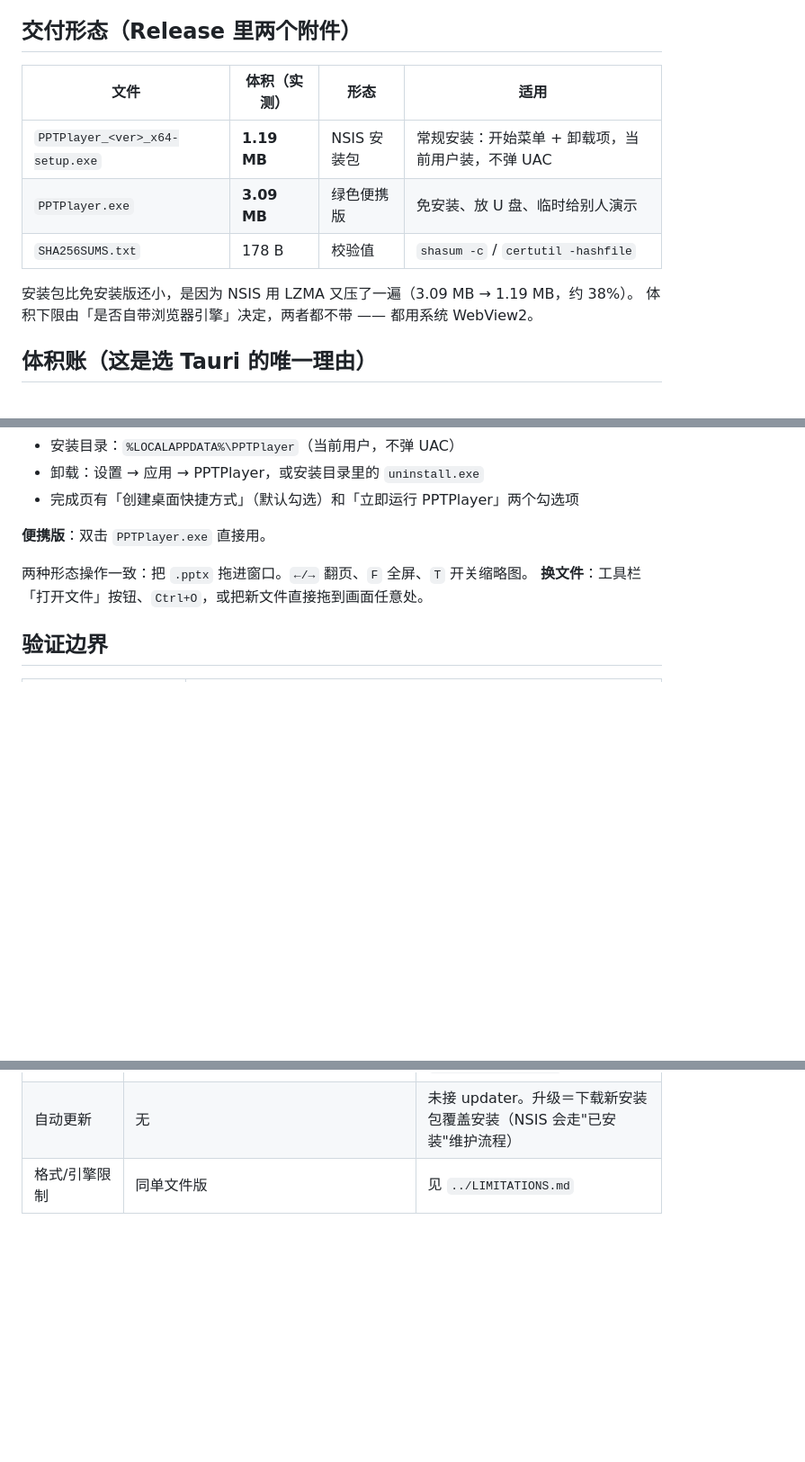
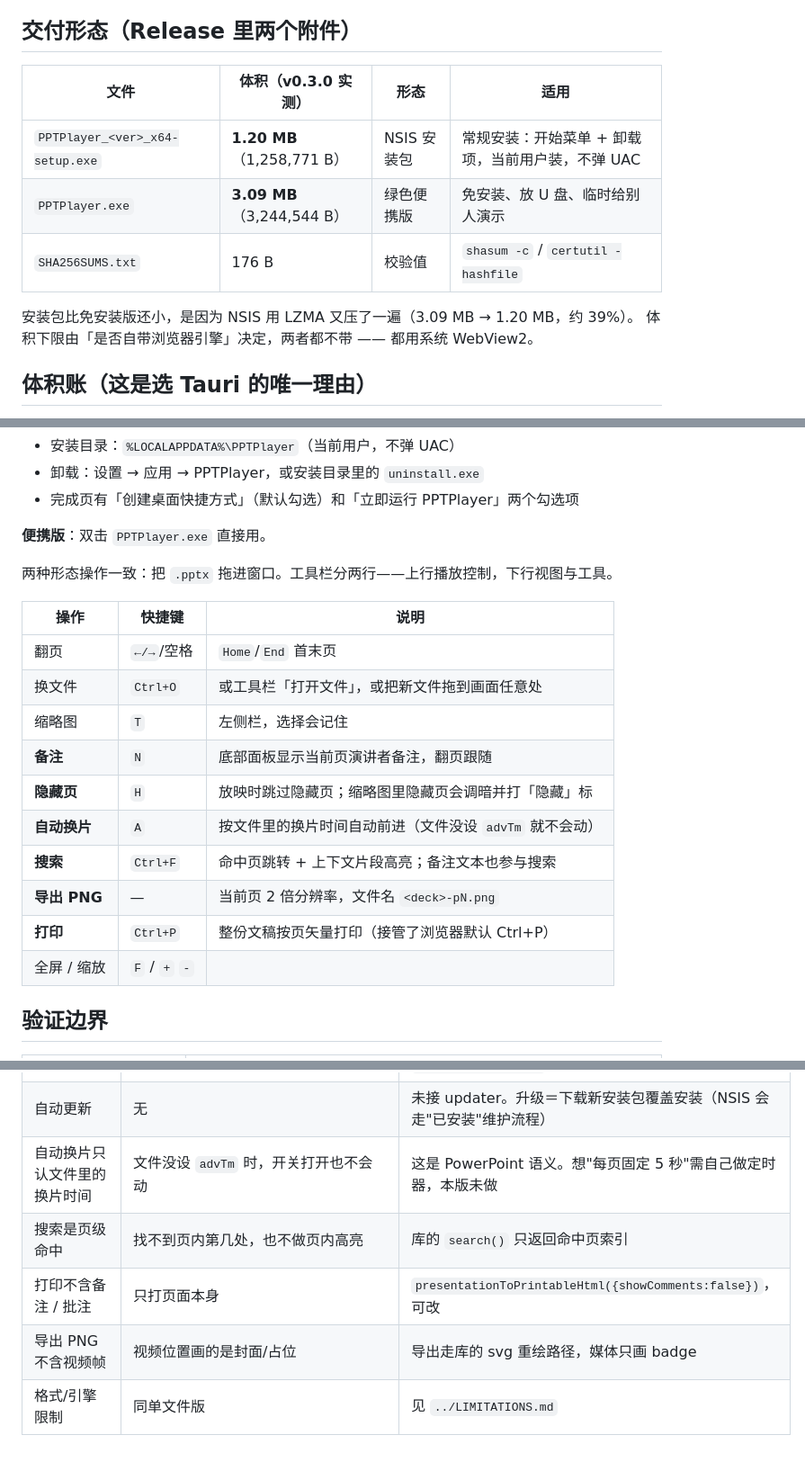
Before and after one commit to Vincent-chao-lang/pptplayer-windows, a Markdown page: README.md, 3 parts joined by grey strips. Shown at 90% size. GitHub-like rendering; blank space fills up the shorter version.

Commit message:
docs: v0.3.0 实测体积与新增功能说明

```diff
--- a/README.md
+++ b/README.md
@@ -4,13 +4,13 @@
 
 ## 交付形态（Release 里两个附件）
 
-| 文件 | 体积（实测） | 形态 | 适用 |
+| 文件 | 体积（v0.3.0 实测） | 形态 | 适用 |
 |---|---|---|---|
-| `PPTPlayer_<ver>_x64-setup.exe` | **1.19 MB** | NSIS 安装包 | 常规安装：开始菜单 + 卸载项，当前用户装，不弹 UAC |
-| `PPTPlayer.exe` | **3.09 MB** | 绿色便携版 | 免安装、放 U 盘、临时给别人演示 |
-| `SHA256SUMS.txt` | 178 B | 校验值 | `shasum -c` / `certutil -hashfile` |
+| `PPTPlayer_<ver>_x64-setup.exe` | **1.20 MB**（1,258,771 B） | NSIS 安装包 | 常规安装：开始菜单 + 卸载项，当前用户装，不弹 UAC |
+| `PPTPlayer.exe` | **3.09 MB**（3,244,544 B） | 绿色便携版 | 免安装、放 U 盘、临时给别人演示 |
+| `SHA256SUMS.txt` | 176 B | 校验值 | `shasum -c` / `certutil -hashfile` |
 
-安装包比免安装版还小，是因为 NSIS 用 LZMA 又压了一遍（3.09 MB → 1.19 MB，约 38%）。
+安装包比免安装版还小，是因为 NSIS 用 LZMA 又压了一遍（3.09 MB → 1.20 MB，约 39%）。
 体积下限由「是否自带浏览器引擎」决定，两者都不带 —— 都用系统 WebView2。
 
 ## 体积账（这是选 Tauri 的唯一理由）
@@ -105,8 +105,20 @@ node desktop/tools/sync-web.mjs     # dist/PPTPlayer.html -> desktop/web/index.h
 
 **便携版**：双击 `PPTPlayer.exe` 直接用。
 
-两种形态操作一致：把 `.pptx` 拖进窗口。`←/→` 翻页、`F` 全屏、`T` 开关缩略图。
-**换文件**：工具栏「打开文件」按钮、`Ctrl+O`，或把新文件直接拖到画面任意处。
+两种形态操作一致：把 `.pptx` 拖进窗口。工具栏分两行——上行播放控制，下行视图与工具。
+
+| 操作 | 快捷键 | 说明 |
+|---|---|---|
+| 翻页 | `←/→`/空格 | `Home`/`End` 首末页 |
+| 换文件 | `Ctrl+O` | 或工具栏「打开文件」，或把新文件拖到画面任意处 |
+| 缩略图 | `T` | 左侧栏，选择会记住 |
+| **备注** | `N` | 底部面板显示当前页演讲者备注，翻页跟随 |
+| **隐藏页** | `H` | 放映时跳过隐藏页；缩略图里隐藏页会调暗并打「隐藏」标 |
+| **自动换片** | `A` | 按文件里的换片时间自动前进（文件没设 `advTm` 就不会动） |
+| **搜索** | `Ctrl+F` | 命中页跳转 + 上下文片段高亮；备注文本也参与搜索 |
+| **导出 PNG** | — | 当前页 2 倍分辨率，文件名 `<deck>-pN.png` |
+| **打印** | `Ctrl+P` | 整份文稿按页矢量打印（接管了浏览器默认 Ctrl+P） |
+| 全屏 / 缩放 | `F` / `+` `-` | |
 
 ## 验证边界
 
@@ -137,4 +149,8 @@ node desktop/tools/sync-web.mjs     # dist/PPTPlayer.html -> desktop/web/index.h
 | 未签名 | 安装包与 exe 首次运行都可能弹 SmartScreen | 点「更多信息 → 仍要运行」；安装包还会显示「未知发布者」。消除需代码签名证书（年费） |
 | 缺 WebView2 | 安装包会静默联网装；便携版弹原生提示框并给出下载地址 | 两条路径都处理了，不会静默失败；纯离线装机需改 `webviewInstallMode` |
 | 自动更新 | 无 | 未接 updater。升级＝下载新安装包覆盖安装（NSIS 会走"已安装"维护流程） |
+| 自动换片只认文件里的换片时间 | 文件没设 `advTm` 时，开关打开也不会动 | 这是 PowerPoint 语义。想"每页固定 5 秒"需自己做定时器，本版未做 |
+| 搜索是页级命中 | 找不到页内第几处，也不做页内高亮 | 库的 `search()` 只返回命中页索引 |
+| 打印不含备注 / 批注 | 只打页面本身 | `presentationToPrintableHtml({showComments:false})`，可改 |
+| 导出 PNG 不含视频帧 | 视频位置画的是封面/占位 | 导出走库的 svg 重绘路径，媒体只画 badge |
 | 格式/引擎限制 | 同单文件版 | 见 `../LIMITATIONS.md` |
```
